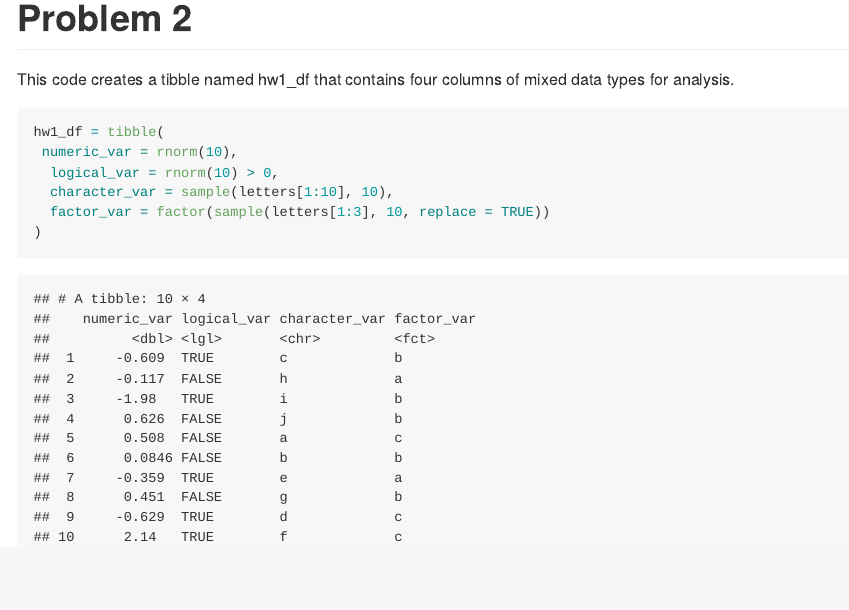
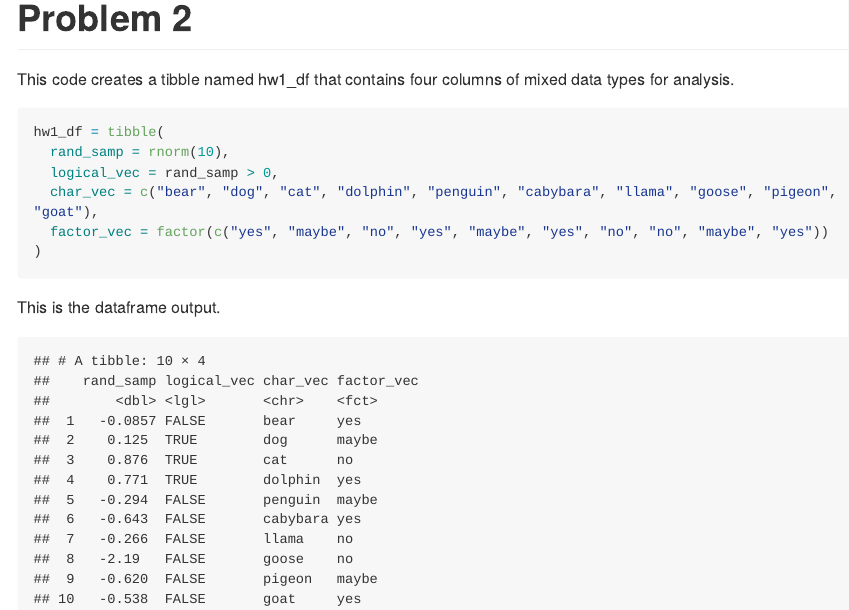
Before and after one commit to sd3730/p8105_hw1_sd3730, an R Markdown document (p8105_hw1_sd3730.Rmd): the page in a window 1100 px wide, from 1230 px down. Rendered offline with R 4.5, knitr and Pandoc, with nearby package versions; code that draws random numbers runs with fixed seeds of ours; long lines of code are wrapped.

Commit message:
update dataframe variables to rand_samp, logical_vec, char_vec, and factor_vec

````diff
--- a/p8105_hw1_sd3730.Rmd
+++ b/p8105_hw1_sd3730.Rmd
@@ -38,11 +38,14 @@ This code creates a tibble named hw1_df that contains four columns of mixed data
 
 ```{r hw1_p2}
 hw1_df = tibble(
- numeric_var = rnorm(10),
-  logical_var = rnorm(10) > 0,
-  character_var = sample(letters[1:10], 10),
-  factor_var = factor(sample(letters[1:3], 10, replace = TRUE))
+  rand_samp = rnorm(10),
+  logical_vec = rand_samp > 0,
+  char_vec = c("bear", "dog", "cat", "dolphin", "penguin", "cabybara", "llama", "goose", "pigeon", "goat"),
+  factor_vec = factor(c("yes", "maybe", "no", "yes", "maybe", "yes", "no", "no", "maybe", "yes"))
 )
+```
 
+This is the dataframe output.
 ```{r display_table, echo = FALSE}
 print(hw1_df)
+```
````
